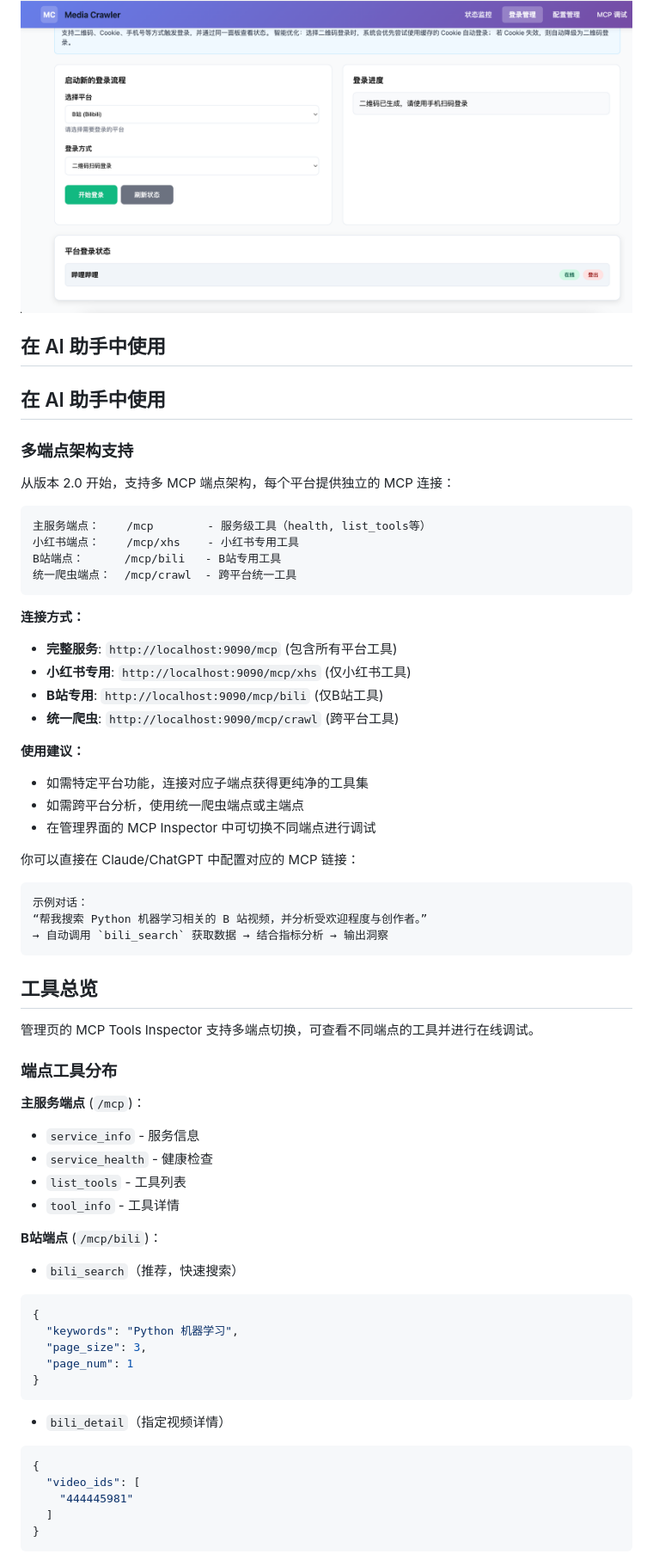
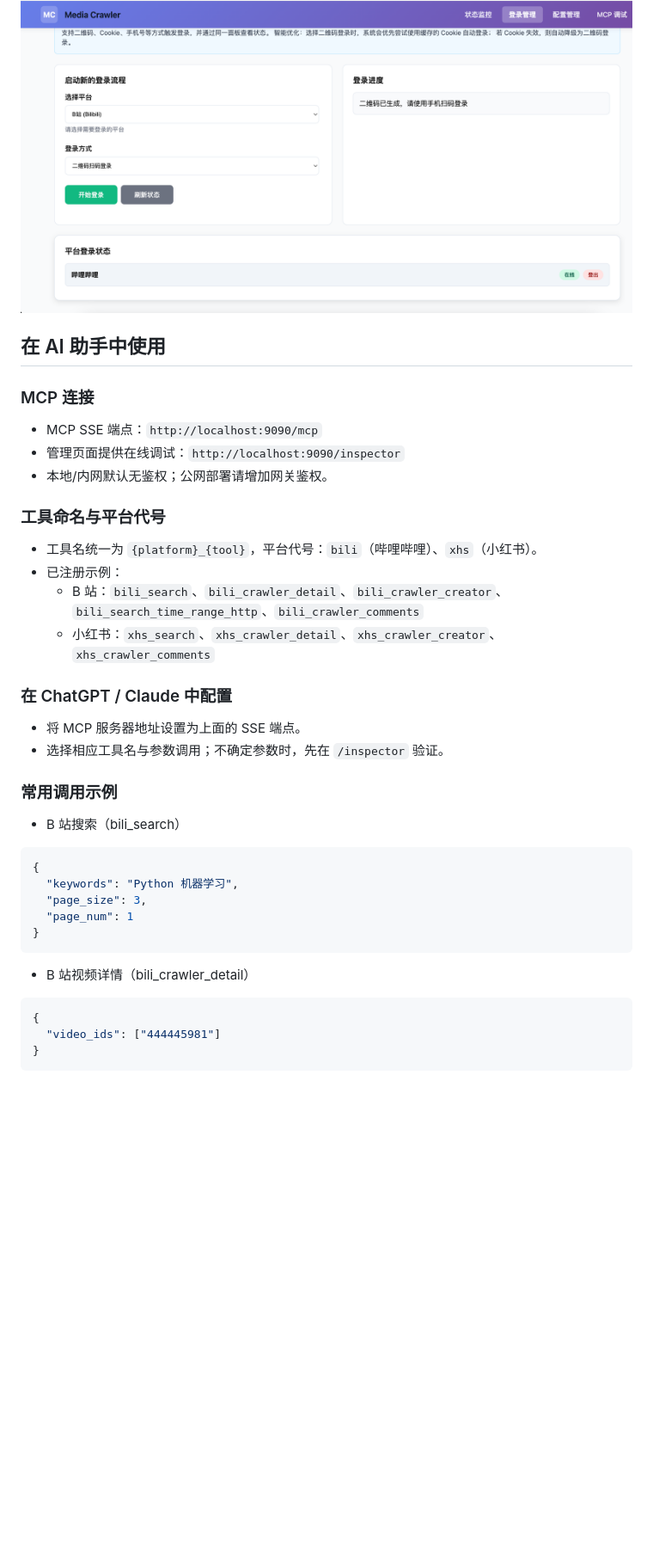
Before and after one commit to mcp-service/media-crawler-mcp-service, a Markdown page: README.md, the part around the change printed below. Shown: that part at 86% size. GitHub-like rendering; blank space fills up the shorter version.

````diff
--- a/README.md
+++ b/README.md
@@ -155,54 +155,30 @@ poetry run python main.py    # 默认端口 9090
 ### 3) 支持“二维码登录”或“Cookie 登录”，状态会持久化
    ![login_state.png](docs/login_state.png)
 
-## 在 AI 助手中使用
 
 ## 在 AI 助手中使用
 
-### 多端点架构支持
+### MCP 连接
 
-从版本 2.0 开始，支持多 MCP 端点架构，每个平台提供独立的 MCP 连接：
+- MCP SSE 端点：`http://localhost:9090/mcp`
+- 管理页面提供在线调试：`http://localhost:9090/inspector`
+- 本地/内网默认无鉴权；公网部署请增加网关鉴权。
 
-```
-主服务端点：    /mcp        - 服务级工具（health, list_tools等）
-小红书端点：    /mcp/xhs    - 小红书专用工具
-B站端点：      /mcp/bili   - B站专用工具
-统一爬虫端点：  /mcp/crawl  - 跨平台统一工具
-```
+### 工具命名与平台代号
 
-**连接方式：**
-- **完整服务**: `http://localhost:9090/mcp` (包含所有平台工具)
-- **小红书专用**: `http://localhost:9090/mcp/xhs` (仅小红书工具)
-- **B站专用**: `http://localhost:9090/mcp/bili` (仅B站工具)
-- **统一爬虫**: `http://localhost:9090/mcp/crawl` (跨平台工具)
+- 工具名统一为 `{platform}_{tool}`，平台代号：`bili`（哔哩哔哩）、`xhs`（小红书）。
+- 已注册示例：
+  - B 站：`bili_search`、`bili_crawler_detail`、`bili_crawler_creator`、`bili_search_time_range_http`、`bili_crawler_comments`
+  - 小红书：`xhs_search`、`xhs_crawler_detail`、`xhs_crawler_creator`、`xhs_crawler_comments`
 
-**使用建议：**
-- 如需特定平台功能，连接对应子端点获得更纯净的工具集
-- 如需跨平台分析，使用统一爬虫端点或主端点
-- 在管理界面的 MCP Inspector 中可切换不同端点进行调试
+### 在 ChatGPT / Claude 中配置
 
-你可以直接在 Claude/ChatGPT 中配置对应的 MCP 链接：
-```
-示例对话：
-“帮我搜索 Python 机器学习相关的 B 站视频，并分析受欢迎程度与创作者。”
-→ 自动调用 `bili_search` 获取数据 → 结合指标分析 → 输出洞察
-```
+- 将 MCP 服务器地址设置为上面的 SSE 端点。
+- 选择相应工具名与参数调用；不确定参数时，先在 `/inspector` 验证。
 
-## 工具总览
+### 常用调用示例
 
-管理页的 MCP Tools Inspector 支持多端点切换，可查看不同端点的工具并进行在线调试。
-
-### 端点工具分布
-
-**主服务端点** (`/mcp`)：
-- `service_info` - 服务信息
-- `service_health` - 健康检查
-- `list_tools` - 工具列表
-- `tool_info` - 工具详情
-
-**B站端点** (`/mcp/bili`)：
-
-- `bili_search`（推荐，快速搜索）
+- B 站搜索（bili_search）
 ```json
 {
   "keywords": "Python 机器学习",
@@ -211,11 +187,9 @@ B站端点：      /mcp/bili   - B站专用工具
 }
 ```
 
-- `bili_detail`（指定视频详情）
+- B 站视频详情（bili_crawler_detail）
 ```json
 {
-  "video_ids": [
-    "444445981"
-  ]
+  "video_ids": ["444445981"]
 }
 ```
````
Also changed, not shown: other parts of README.md (+31 -85 lines).
